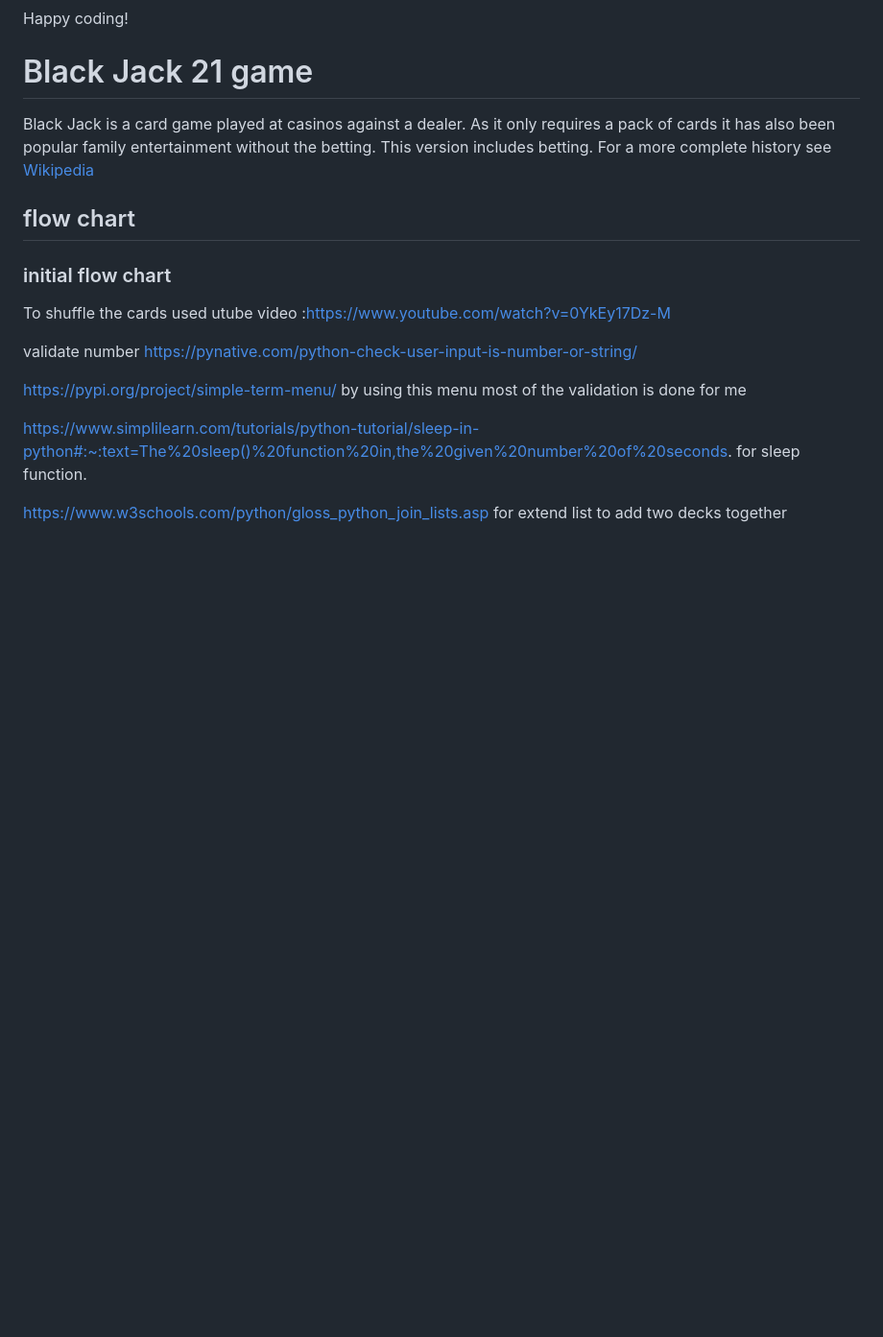
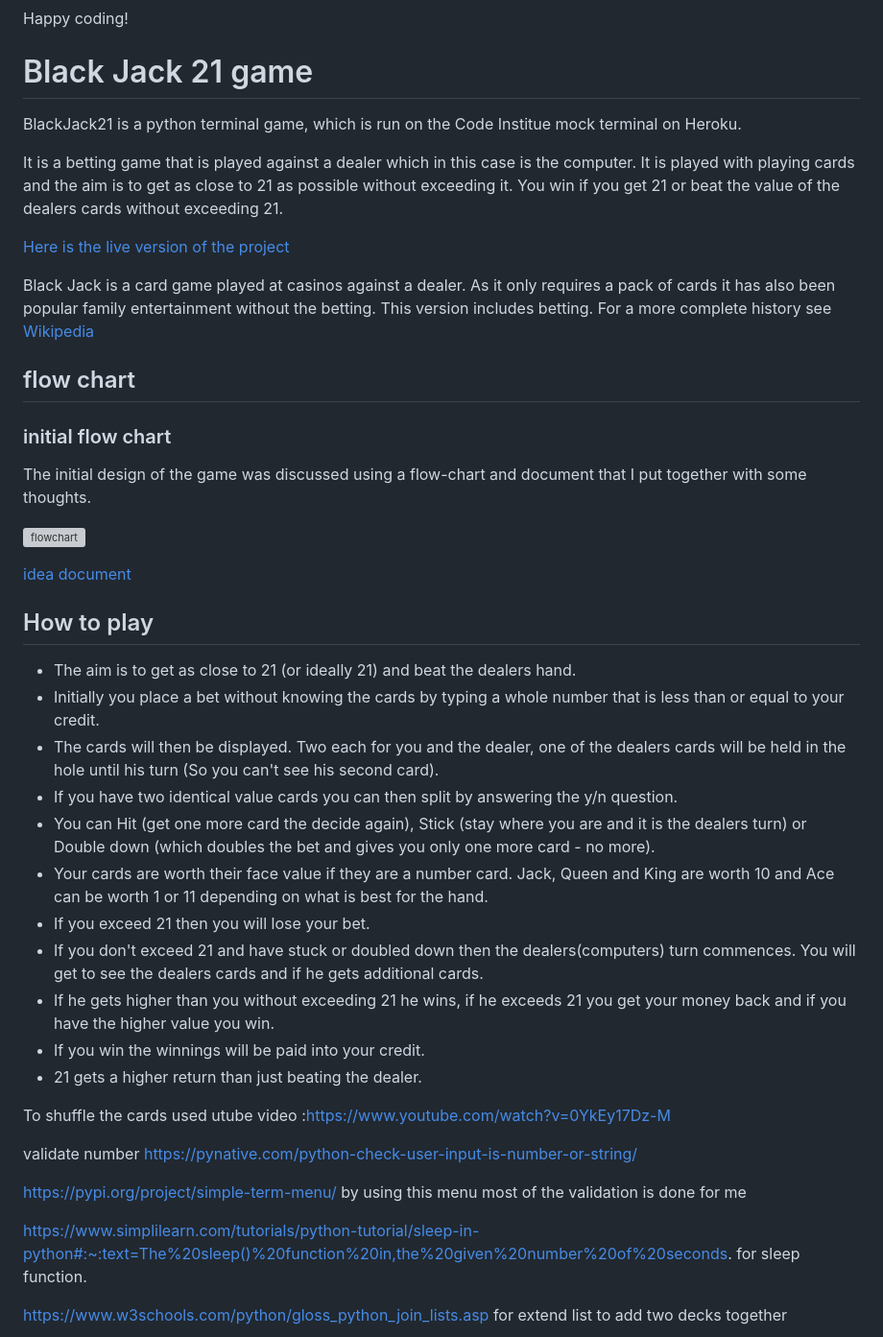
Before and after one commit to RachWalm/black-jack, a Markdown page: README.md, the part around the change. Shown at 96% size. Rendered like a GitHub page; blank space fills up the shorter version; grey boxes are pictures that could not be loaded.

Commit message:
Add information to README

```diff
--- a/README.md
+++ b/README.md
@@ -33,11 +33,39 @@ Happy coding!
 
 # Black Jack 21 game
 
+BlackJack21 is a python terminal game, which is run on the Code Institue mock terminal on Heroku.
+
+It is a betting game that is played against a dealer which in this case is the computer. It is played with playing cards and the aim is to get as close to 21 as possible without exceeding it. You win if you get 21 or beat the value of the dealers cards without exceeding 21.
+
+[Here is the live version of the project](https://black-jack21-fa4b7e8cb0bf.herokuapp.com/)
+
 Black Jack is a card game played at casinos against a dealer. As it only requires a pack of cards it has also been popular family entertainment without the betting. This version includes betting. For a more complete history see [Wikipedia](https://en.wikipedia.org/wiki/Blackjack)
 
 ## flow chart
 
 ### initial flow chart
+
+The initial design of the game was discussed using a flow-chart and document that I put together with some thoughts.
+
+![flowchart]()
+
+[idea document]()
+
+## How to play
+
+
+- The aim is to get as close to 21 (or ideally 21) and beat the dealers hand.
+- Initially you place a bet without knowing the cards by typing a whole number that is less than or equal to your credit.
+- The cards will then be displayed. Two each for you and the dealer, one of the dealers cards will be held in the hole until his turn (So you can't see his second card).
+- If you have two identical value cards you can then split by answering the y/n question.
+- You can Hit (get one more card the decide again), Stick (stay where you are and it is the dealers turn) or Double down (which doubles the bet and gives you only one more card - no more).
+- Your cards are worth their face value if they are a number card. Jack, Queen and King are worth 10 and Ace can be worth 1 or 11 depending on what is best for the hand.
+- If you exceed 21 then you will lose your bet.
+- If you don't exceed 21 and have stuck or doubled down then the dealers(computers) turn commences. You will get to see the dealers cards and if he gets additional cards.
+- If he gets higher than you without exceeding 21 he wins, if he exceeds 21 you get your money back and if you have the higher value you win.
+- If you win the winnings will be paid into your credit.
+- 21 gets a higher return than just beating the dealer.
+
 
 To shuffle the cards used utube video :https://www.youtube.com/watch?v=0YkEy17Dz-M
 
```
